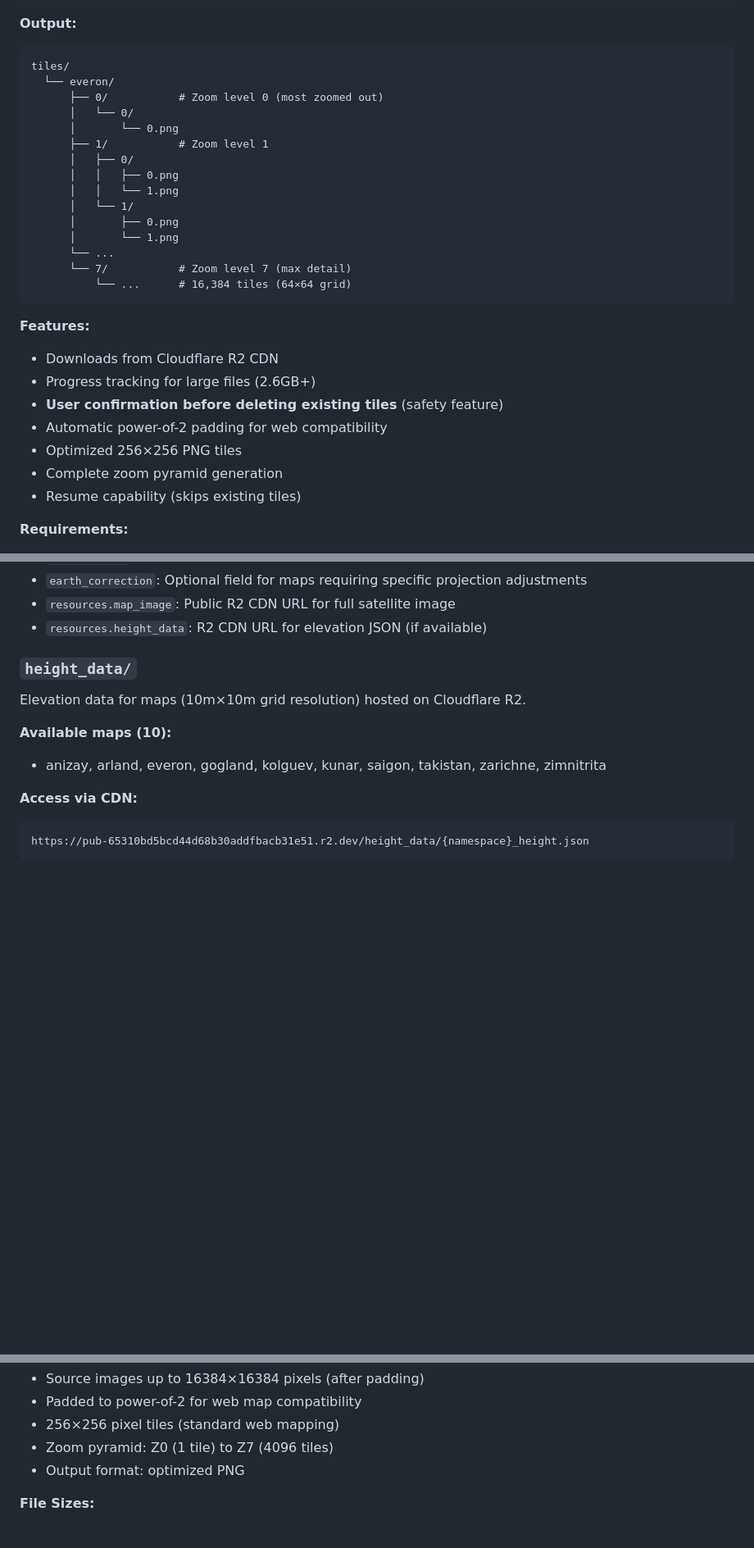
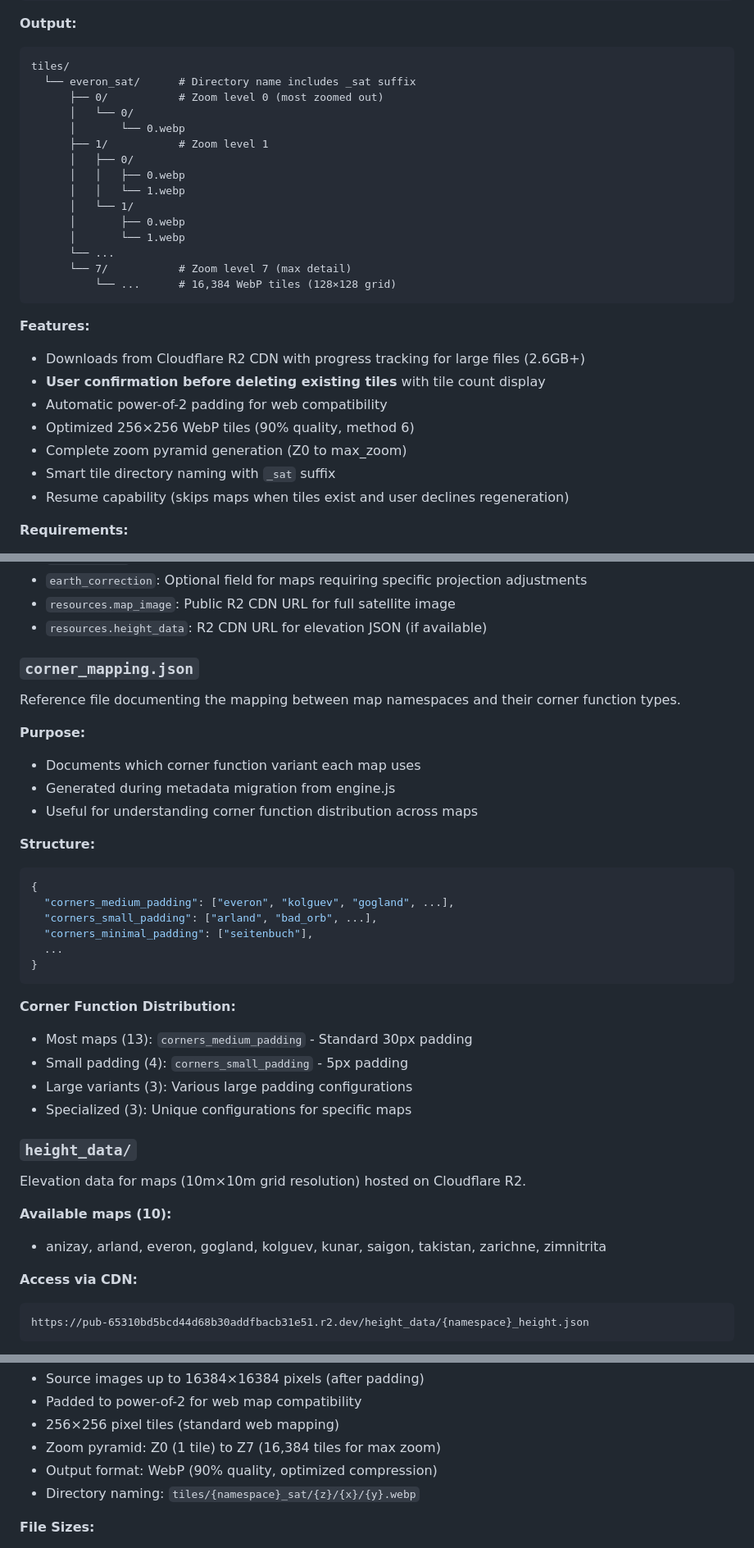
Before and after one commit to GeNeFRAG/ArmaReforger, a Markdown page: maps_core/README.md, 3 parts joined by grey strips. Shown: that part at 82% size. Rendered like a GitHub page; blank space fills up the shorter version.

Commit message:
docs: update README with generate_tiles.py improvements and corner_mapping.json
Updated documentation to reflect recent changes:

generate_tiles.py:
- Output format changed from PNG to WebP (90% quality)
- Directory structure now uses _sat suffix (e.g., tiles/everon_sat/)
- Enhanced user confirmation shows tile count before deletion
- Improved resume capability with better user prompts

New file documentation:
- Added corner_mapping.json section
- Documents corner function distribution across 23 maps
- Shows which maps use which padding variants

Technical updates:
- Corrected tile count for Z7 (16,384 tiles, 128×128 grid)
- Updated tile path format to show WebP extension
- Clarified directory naming convention with _sat suffix

````diff
--- a/maps_core/README.md
+++ b/maps_core/README.md
@@ -111,30 +111,30 @@ python3 generate_tiles.py 0
 **Output:**
 ```
 tiles/
-  └── everon/
+  └── everon_sat/      # Directory name includes _sat suffix
       ├── 0/           # Zoom level 0 (most zoomed out)
       │   └── 0/
-      │       └── 0.png
+      │       └── 0.webp
       ├── 1/           # Zoom level 1
       │   ├── 0/
-      │   │   ├── 0.png
-      │   │   └── 1.png
+      │   │   ├── 0.webp
+      │   │   └── 1.webp
       │   └── 1/
-      │       ├── 0.png
-      │       └── 1.png
+      │       ├── 0.webp
+      │       └── 1.webp
       └── ...
       └── 7/           # Zoom level 7 (max detail)
-          └── ...      # 16,384 tiles (64×64 grid)
+          └── ...      # 16,384 WebP tiles (128×128 grid)
 ```
 
 **Features:**
-- Downloads from Cloudflare R2 CDN
-- Progress tracking for large files (2.6GB+)
-- **User confirmation before deleting existing tiles** (safety feature)
+- Downloads from Cloudflare R2 CDN with progress tracking for large files (2.6GB+)
+- **User confirmation before deleting existing tiles** with tile count display
 - Automatic power-of-2 padding for web compatibility
-- Optimized 256×256 PNG tiles
-- Complete zoom pyramid generation
-- Resume capability (skips existing tiles)
+- Optimized 256×256 WebP tiles (90% quality, method 6)
+- Complete zoom pyramid generation (Z0 to max_zoom)
+- Smart tile directory naming with `_sat` suffix
+- Resume capability (skips maps when tiles exist and user declines regeneration)
 
 **Requirements:**
 - Python 3.7+
@@ -200,6 +200,30 @@ Master configuration file containing metadata for all 23 Arma Reforger maps.
 - `earth_correction`: Optional field for maps requiring specific projection adjustments
 - `resources.map_image`: Public R2 CDN URL for full satellite image
 - `resources.height_data`: R2 CDN URL for elevation JSON (if available)
+
+### `corner_mapping.json`
+Reference file documenting the mapping between map namespaces and their corner function types.
+
+**Purpose:**
+- Documents which corner function variant each map uses
+- Generated during metadata migration from engine.js
+- Useful for understanding corner function distribution across maps
+
+**Structure:**
+```json
+{
+  "corners_medium_padding": ["everon", "kolguev", "gogland", ...],
+  "corners_small_padding": ["arland", "bad_orb", ...],
+  "corners_minimal_padding": ["seitenbuch"],
+  ...
+}
+```
+
+**Corner Function Distribution:**
+- Most maps (13): `corners_medium_padding` - Standard 30px padding
+- Small padding (4): `corners_small_padding` - 5px padding
+- Large variants (3): Various large padding configurations
+- Specialized (3): Unique configurations for specific maps
 
 ### `height_data/`
 Elevation data for maps (10m×10m grid resolution) hosted on Cloudflare R2.
@@ -303,8 +327,9 @@ print(f"Elevation at 1000m N, 1000m E: {elevation}m")
 - Source images up to 16384×16384 pixels (after padding)
 - Padded to power-of-2 for web map compatibility
 - 256×256 pixel tiles (standard web mapping)
-- Zoom pyramid: Z0 (1 tile) to Z7 (4096 tiles)
-- Output format: optimized PNG
+- Zoom pyramid: Z0 (1 tile) to Z7 (16,384 tiles for max zoom)
+- Output format: WebP (90% quality, optimized compression)
+- Directory naming: `tiles/{namespace}_sat/{z}/{x}/{y}.webp`
 
 **File Sizes:**
 - Smallest map (Novka): ~50MB satellite image
````
